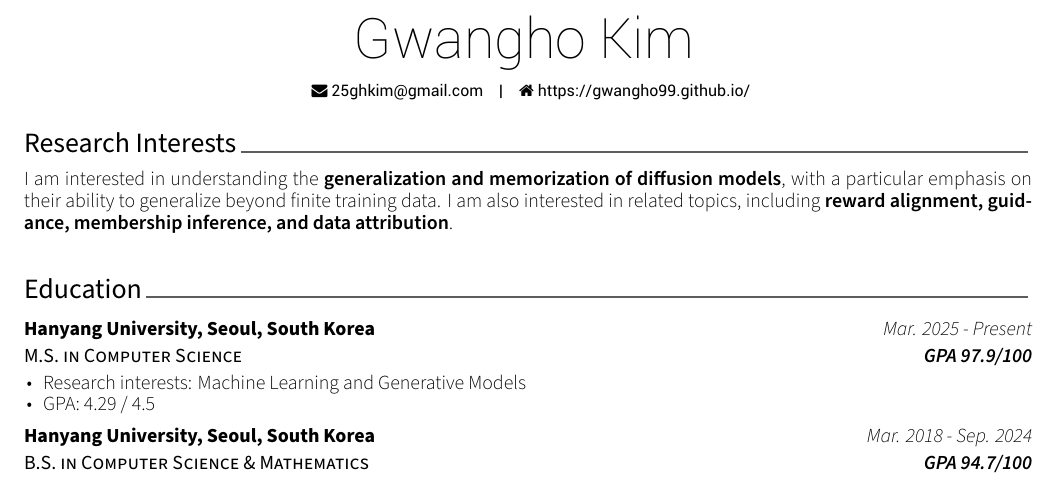
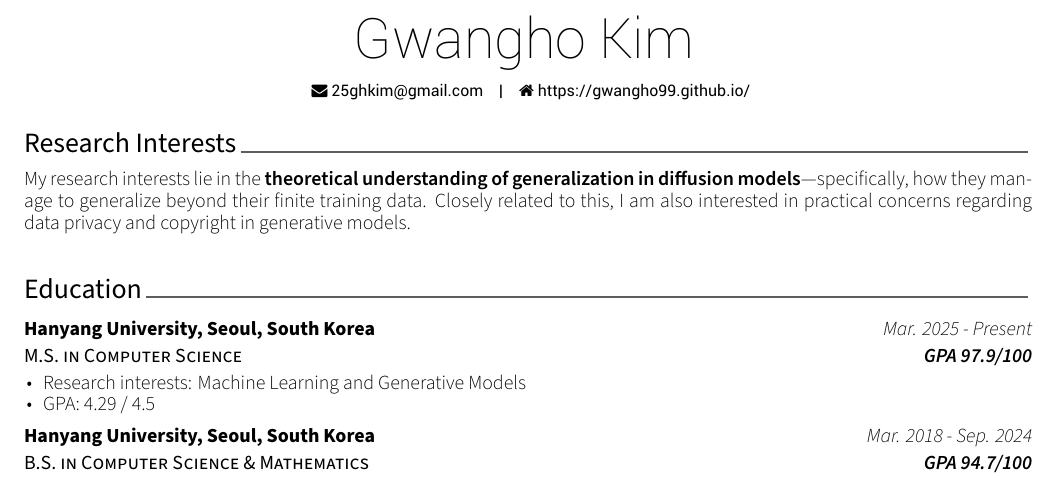
Before and after one commit to Gwangho99/Gwangho99.github.io, a LaTeX CV (_cv/cv.tex, which reads _cv/cv/Research_Interests.tex): part of the page, cut so that both start at the same text. Compiled offline with XeLaTeX.

Commit message:
Update research interests
Co-Authored-By: Claude Opus 5.5 <noreply@anthropic.com>

```diff
--- a/_cv/cv/Research_Interests.tex
+++ b/_cv/cv/Research_Interests.tex
@@ -2,6 +2,6 @@
 
 \begin{cvparagraph}
 {\small
-I am interested in understanding the \textbf{generalization and memorization of diffusion models}, with a particular emphasis on their ability to generalize beyond finite training data. I am also interested in related topics, including \textbf{reward alignment, guidance, membership inference, and data attribution}.
+My research interests lie in the \textbf{theoretical understanding of generalization in diffusion models}---specifically, how they manage to generalize beyond their finite training data. Closely related to this, I am also interested in practical concerns regarding data privacy and copyright in generative models.
 }
 \end{cvparagraph}
```
Also changed, not shown: _pages/about.md (+1 -1 lines).
